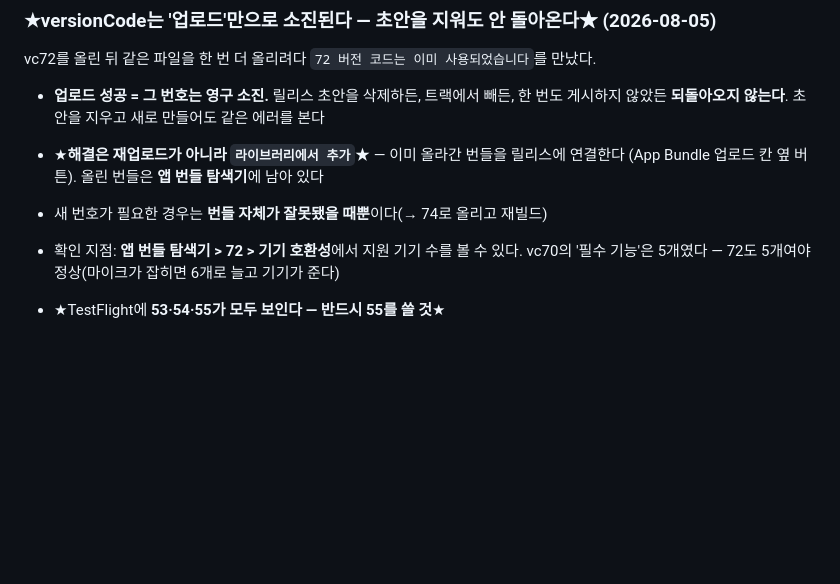
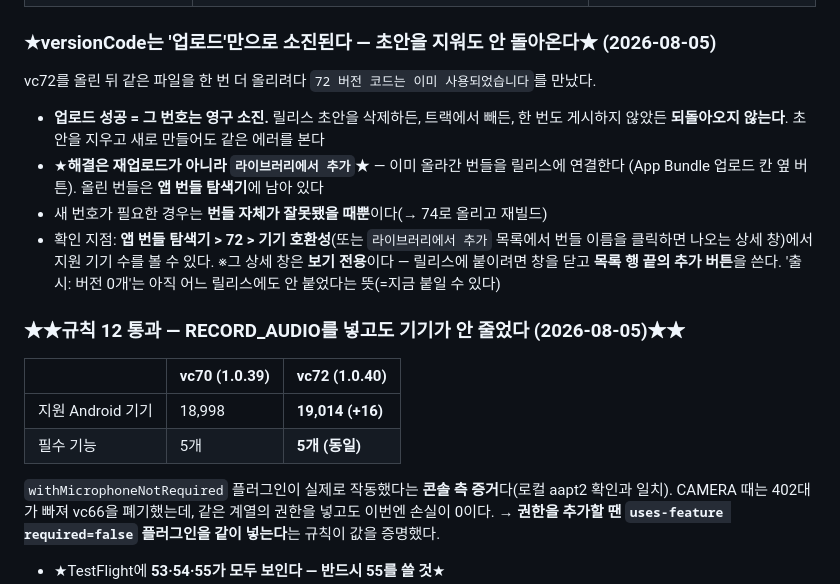
Before and after one commit to lds77/suneung-timer-native, a Markdown page: docs/release-next-build-checklist.md, the part around the change. Rendered like a GitHub page; blank space fills up the shorter version.

Commit message:
checklist: vc72 지원 기기 19,014대 — RECORD_AUDIO를 넣고도 손실 0 (규칙 12 통과)
vc70 18,998 → vc72 19,014(+16), 필수 기능 5개 그대로.
withMicrophoneNotRequired가 실제로 작동했다는 콘솔 측 증거.
CAMERA 때 402대를 잃고 vc66을 폐기했던 것과 대비된다.

라이브러리 상세 창은 보기 전용이라는 것도 함께 기록(추가는 목록 행 끝 버튼).

Co-Authored-By: Claude Opus 5 <noreply@anthropic.com>

```diff
--- a/docs/release-next-build-checklist.md
+++ b/docs/release-next-build-checklist.md
@@ -232,8 +232,20 @@ vc72를 올린 뒤 같은 파일을 한 번 더 올리려다 `72 버전 코드
 - ★**해결은 재업로드가 아니라 `라이브러리에서 추가`**★ — 이미 올라간 번들을 릴리스에 연결한다
   (App Bundle 업로드 칸 옆 버튼). 올린 번들은 **앱 번들 탐색기**에 남아 있다
 - 새 번호가 필요한 경우는 **번들 자체가 잘못됐을 때뿐**이다(→ 74로 올리고 재빌드)
-- 확인 지점: **앱 번들 탐색기 > 72 > 기기 호환성**에서 지원 기기 수를 볼 수 있다.
-  vc70의 '필수 기능'은 5개였다 — 72도 5개여야 정상(마이크가 잡히면 6개로 늘고 기기가 준다)
+- 확인 지점: **앱 번들 탐색기 > 72 > 기기 호환성**(또는 `라이브러리에서 추가` 목록에서 번들
+  이름을 클릭하면 나오는 상세 창)에서 지원 기기 수를 볼 수 있다.
+  ※그 상세 창은 **보기 전용**이다 — 릴리스에 붙이려면 창을 닫고 **목록 행 끝의 추가 버튼**을 쓴다.
+  '출시: 버전 0개'는 아직 어느 릴리스에도 안 붙었다는 뜻(=지금 붙일 수 있다)
+
+### ★★규칙 12 통과 — RECORD_AUDIO를 넣고도 기기가 안 줄었다 (2026-08-05)★★
+| | vc70 (1.0.39) | **vc72 (1.0.40)** |
+|---|---|---|
+| 지원 Android 기기 | 18,998 | **19,014 (+16)** |
+| 필수 기능 | 5개 | **5개 (동일)** |
+
+`withMicrophoneNotRequired` 플러그인이 실제로 작동했다는 **콘솔 측 증거**다(로컬 aapt2 확인과 일치).
+CAMERA 때는 402대가 빠져 vc66을 폐기했는데, 같은 계열의 권한을 넣고도 이번엔 손실이 0이다.
+→ **권한을 추가할 땐 `uses-feature required=false` 플러그인을 같이 넣는다**는 규칙이 값을 증명했다.
 
 - ★TestFlight에 **53·54·55가 모두 보인다 — 반드시 55를 쓸 것**★
   - **build53 폐기**: 이탈 판정 수정 전(20초 복귀에도 이탈 1회)
```
